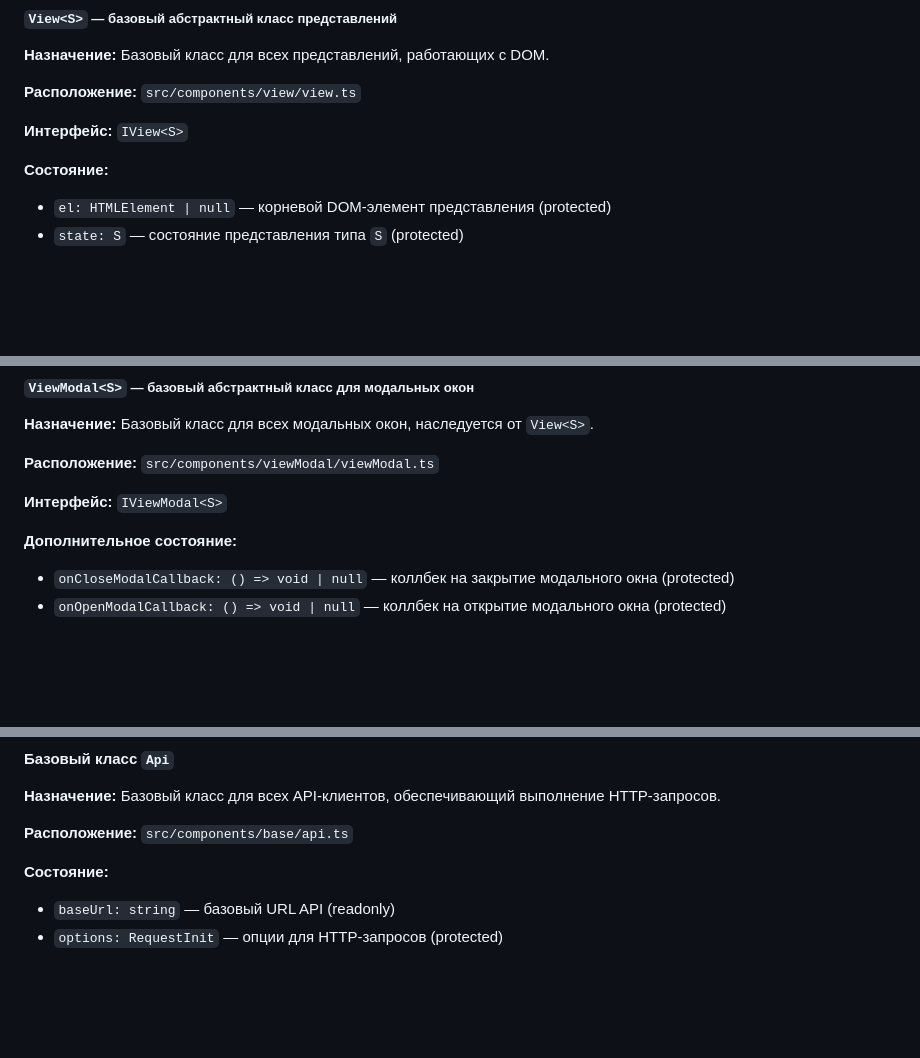
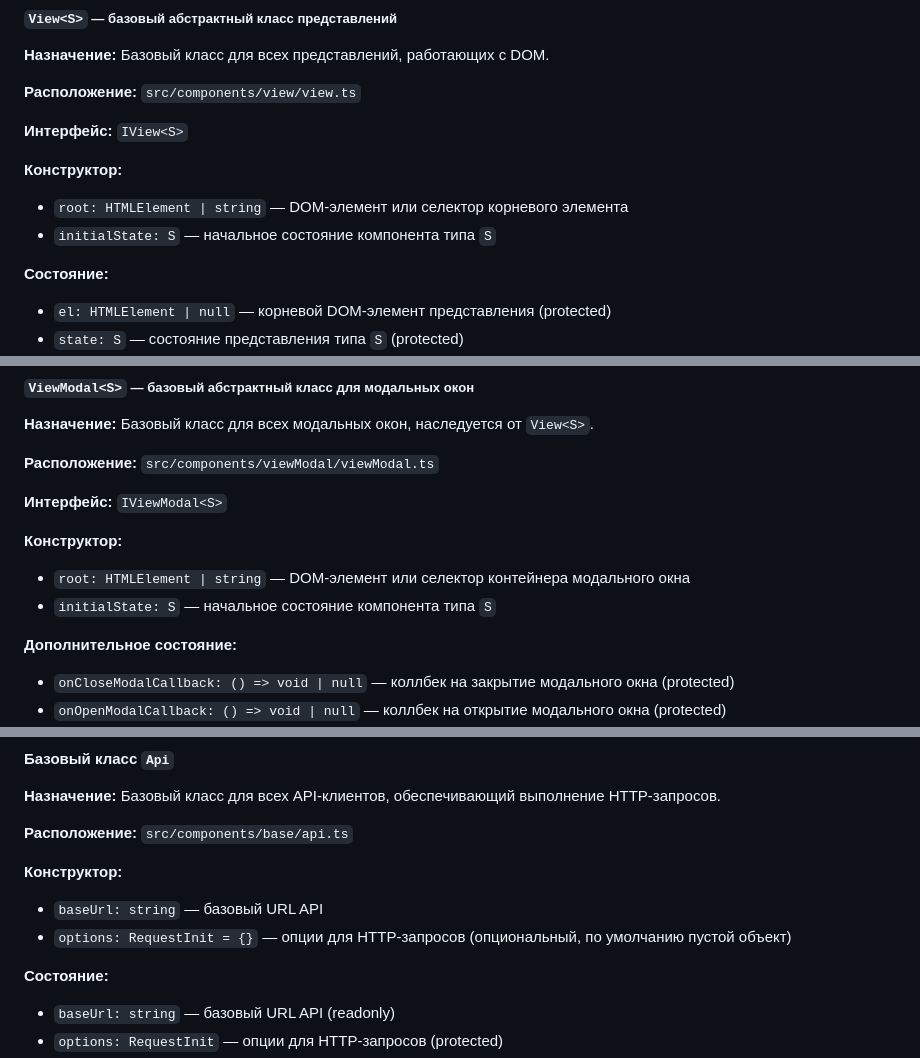
Before and after one commit to TheKostVK/web-larek-frontend, a Markdown page: README.md, 3 parts joined by grey strips. Drawn GitHub-style; blank space fills up the shorter version.

```diff
--- a/README.md
+++ b/README.md
@@ -272,6 +281,10 @@ docs/                        # Документация
 
 **Интерфейс:** `IView<S>`
 
+**Конструктор:**
+- `root: HTMLElement | string` — DOM-элемент или селектор корневого элемента
+- `initialState: S` — начальное состояние компонента типа `S`
+
 **Состояние:**
 - `el: HTMLElement | null` — корневой DOM-элемент представления (protected)
 - `state: S` — состояние представления типа `S` (protected)
@@ -297,6 +310,10 @@ docs/                        # Документация
 **Расположение:** `src/components/viewModal/viewModal.ts`
 
 **Интерфейс:** `IViewModal<S>`
+
+**Конструктор:**
+- `root: HTMLElement | string` — DOM-элемент или селектор контейнера модального окна
+- `initialState: S` — начальное состояние компонента типа `S`
 
 **Дополнительное состояние:**
 - `onCloseModalCallback: () => void | null` — коллбек на закрытие модального окна (protected)
@@ -573,6 +621,10 @@ docs/                        # Документация
 
 **Расположение:** `src/components/base/api.ts`
 
+**Конструктор:**
+- `baseUrl: string` — базовый URL API
+- `options: RequestInit = {}` — опции для HTTP‑запросов (опциональный, по умолчанию пустой объект)
+
 **Состояние:**
 - `baseUrl: string` — базовый URL API (readonly)
 - `options: RequestInit` — опции для HTTP‑запросов (protected)
```
Also changed, not shown: other parts of README.md (+51 -1 lines).
